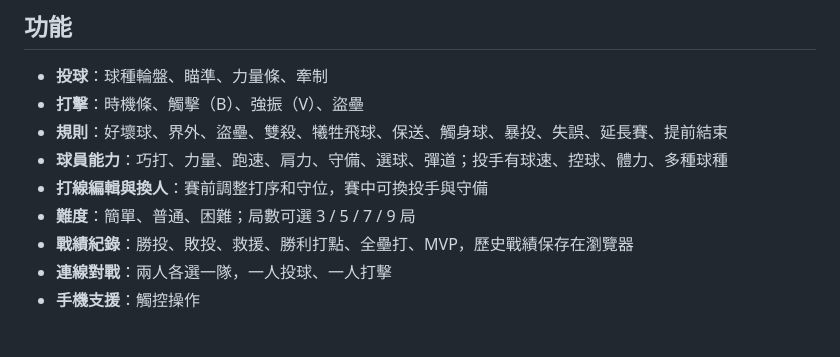
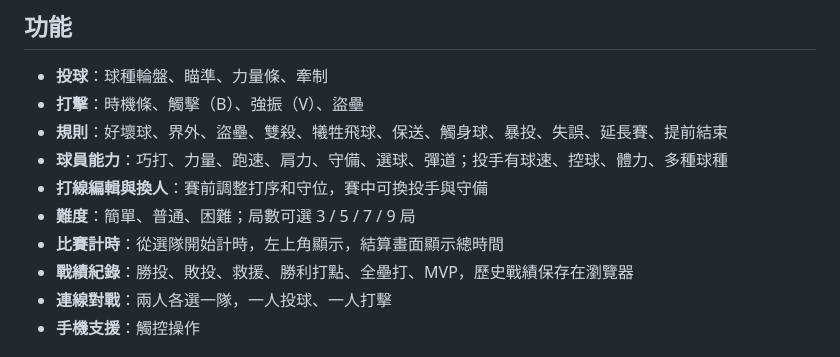
Before and after one commit to seanliao222/baseball-game, a Markdown page: README.md, the part around the change. Rendered like a GitHub page.

Commit message:
README: game clock
Co-Authored-By: Claude Sonnet 5.5 <noreply@anthropic.com>

```diff
--- a/README.md
+++ b/README.md
@@ -23,6 +23,7 @@
 - **球員能力**：巧打、力量、跑速、肩力、守備、選球、彈道；投手有球速、控球、體力、多種球種
 - **打線編輯與換人**：賽前調整打序和守位，賽中可換投手與守備
 - **難度**：簡單、普通、困難；局數可選 3 / 5 / 7 / 9 局
+- **比賽計時**：從選隊開始計時，左上角顯示，結算畫面顯示總時間
 - **戰績紀錄**：勝投、敗投、救援、勝利打點、全壘打、MVP，歷史戰績保存在瀏覽器
 - **連線對戰**：兩人各選一隊，一人投球、一人打擊
 - **手機支援**：觸控操作
```
